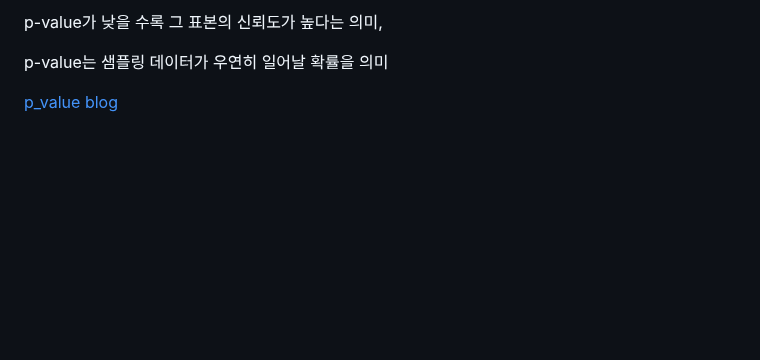
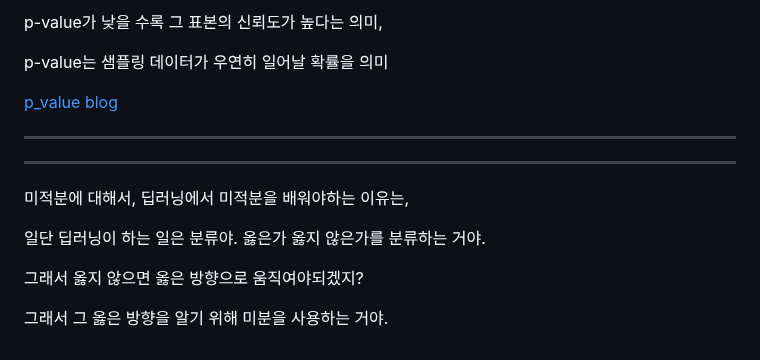
Before and after one commit to 0ginny/TIL, a Markdown page: 240326_DeepLearning_Restart/theory_for_teaching/Mathmatical_base_for_ML.md, the part around the change. Drawn GitHub-style; blank space fills up the shorter version.

Commit message:
add basic concept of derivative

```diff
--- a/240326_DeepLearning_Restart/theory_for_teaching/Mathmatical_base_for_ML.md
+++ b/240326_DeepLearning_Restart/theory_for_teaching/Mathmatical_base_for_ML.md
@@ -276,3 +276,14 @@ p-value가 낮을 수록 그 표본의 신뢰도가 높다는 의미,
 p-value는 샘플링 데이터가 우연히 일어날 확률을 의미
 
 [p_value blog](https://justdoitman.tistory.com/51)
+
+---
+---
+
+미적분에 대해서, 딥러닝에서 미적분을 배워야하는 이유는,
+
+일단 딥러닝이 하는 일은 분류야. 옳은가 옳지 않은가를 분류하는 거야.
+
+그래서 옳지 않으면 옳은 방향으로 움직여야되겠지?
+
+그래서 그 옳은 방향을 알기 위해 미분을 사용하는 거야.
```
